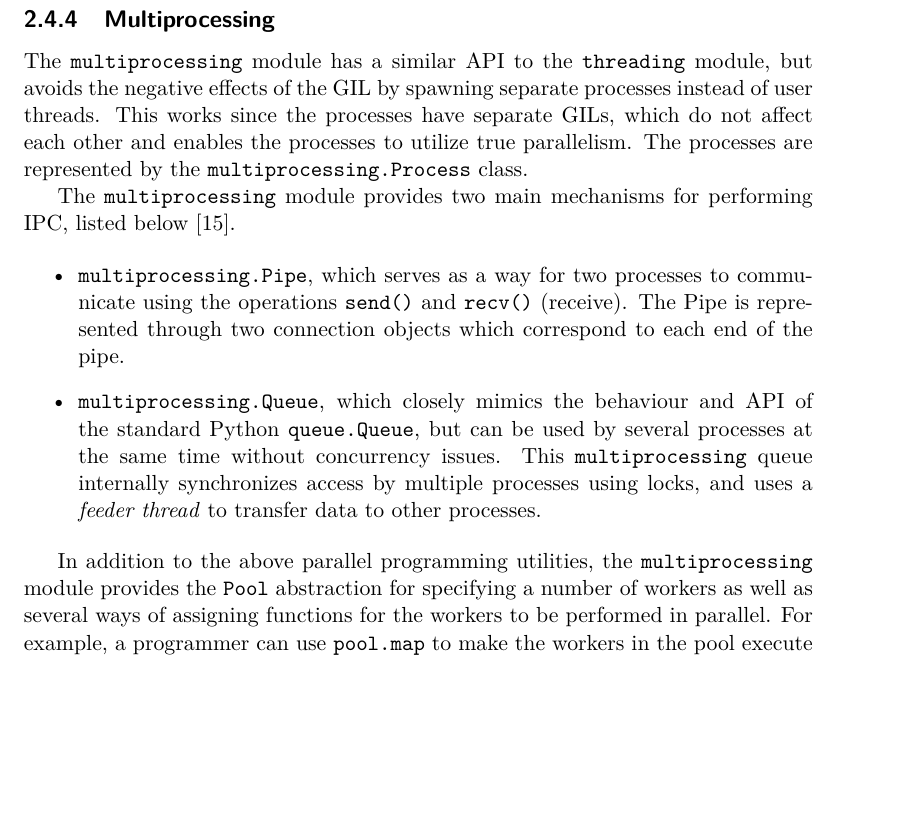
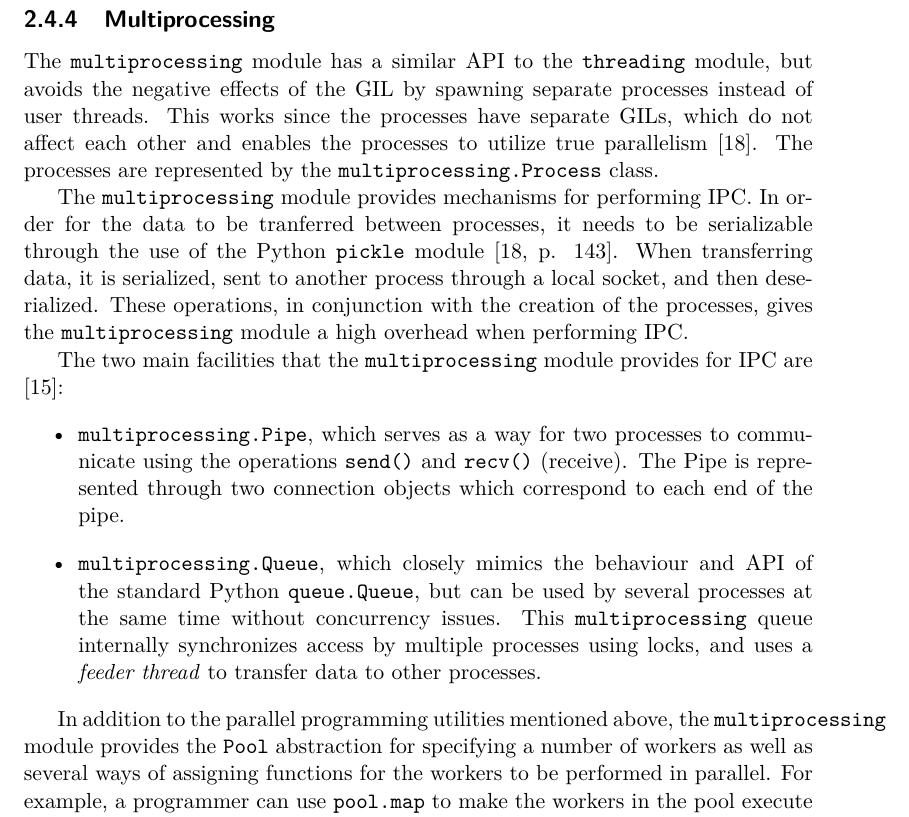
Before and after one commit to Dexterminator/master-thesis, a LaTeX thesis (main.tex, which reads Content/2_background.tex): part of page 12 of 25, cut so that both start at the same text, the shorter picture padded with empty space. Compiled offline with pdfLaTeX.

Commit message:
Minor changes.

```diff
--- a/Content/2_background.tex
+++ b/Content/2_background.tex
@@ -77,10 +77,15 @@ effect, not allowing true parallelism and hampering efficient use of multicore m
 \subsection{Multiprocessing}
 The \code{multiprocessing} module has a similar API to the \code{threading} module, but avoids the negative effects of the GIL by spawning
 separate processes instead of user threads. This works since the processes have separate GILs, which do not affect each other and
-enables the processes to utilize true parallelism. The processes are represented by the \code{multiprocessing.Process} class.
+enables the processes to utilize true parallelism \cite{slatkin_2015_effective_ep5swtwbp}. The processes are represented by the \code{multiprocessing.Process} class.
 
-The \code{multiprocessing} module provides two main mechanisms for performing IPC, listed below \cite{palach_2014_parallel_ppwp}.
+The \code{multiprocessing} module provides mechanisms for performing IPC.
+In order for the data to be tranferred between processes, it needs to be serializable through the use of the Python \code{pickle}
+module \cite[p. 143]{slatkin_2015_effective_ep5swtwbp}. When transferring data, it is serialized, sent to another process through
+a local socket, and then deserialized. These operations, in conjunction with the creation of the processes, gives the
+\code{multiprocessing} module a high overhead when performing IPC.
 
+The two main facilities that the \code{multiprocessing} module provides for IPC are \cite{palach_2014_parallel_ppwp}:
 \begin{itemize}
   \item \code{multiprocessing.Pipe}, which serves as a way for two processes to communicate using the operations \code{send()}
     and \code{recv()} (receive). The Pipe is represented through two connection objects which correspond to each end of the pipe.
@@ -89,7 +94,7 @@ The \code{multiprocessing} module provides two main mechanisms for performing IP
     synchronizes access by multiple processes using locks, and uses a \emph{feeder thread} to transfer data to other processes.
 \end{itemize}
 
-In addition to the above parallel programming utilities, the \code{multiprocessing} module provides the \code{Pool} abstraction
+In addition to the parallel programming utilities mentioned above, the \code{multiprocessing} module provides the \code{Pool} abstraction
 for specifying a number of workers as well as several ways of assigning functions for the workers to be performed in parallel. For
 example, a programmer can use \code{pool.map} to make the workers in the pool execute a specified function on each element in a
 collection.
```
